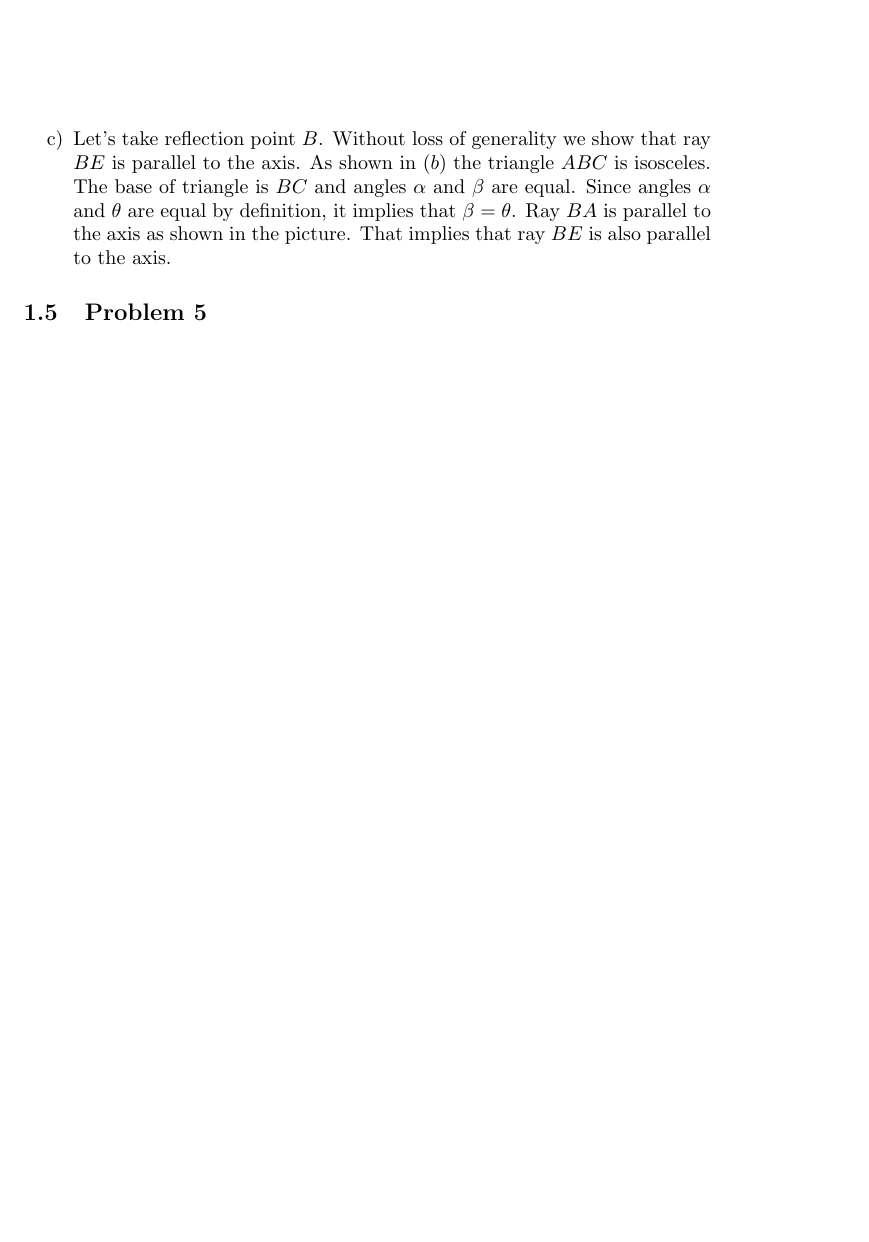
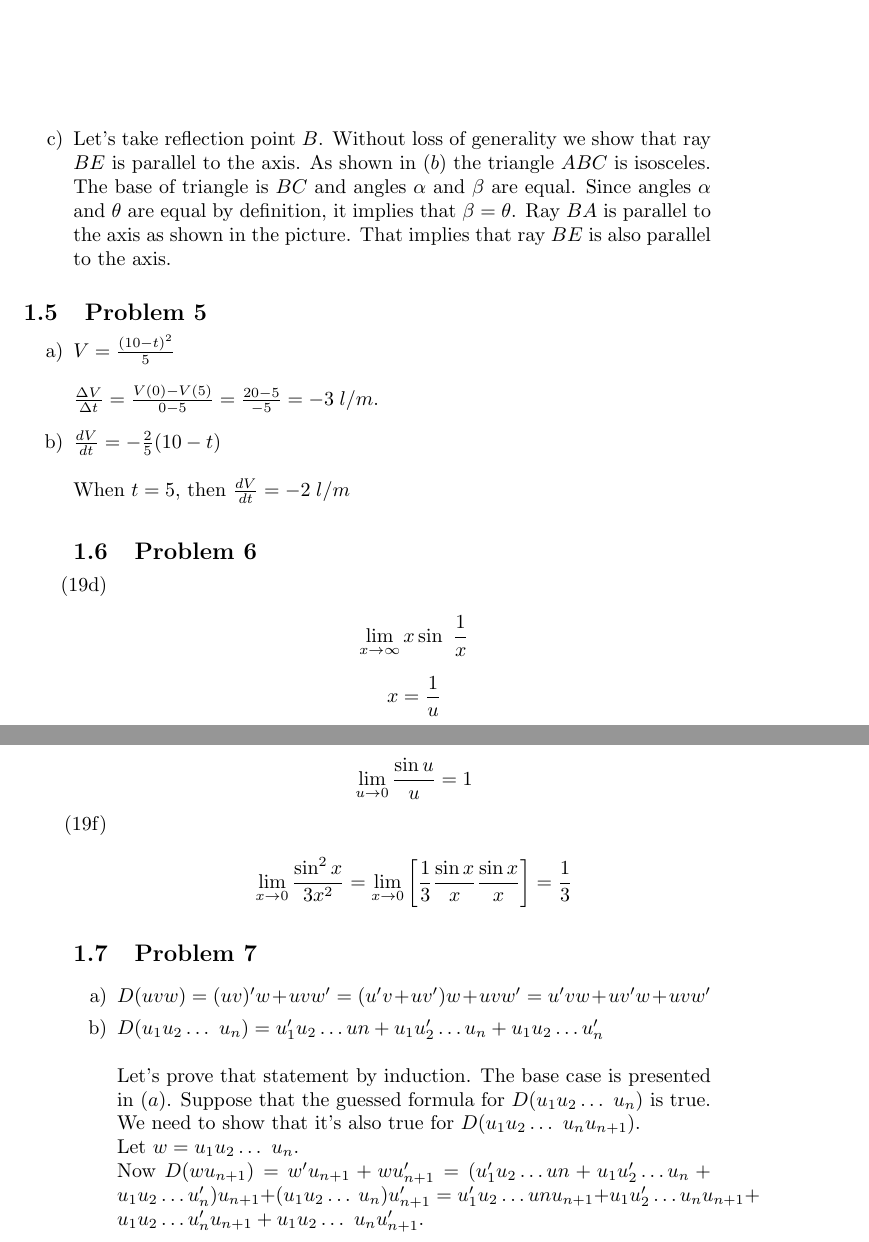
Before and after one commit to topefremov/single-variable-calculus, a LaTeX problem sheet (Problem Set 1.tex): part of page 4 of 4 before the commit and two parts of pages 4 and 5 of 5 after it, the two joined at a grey line, cut so that both start at the same text, the shorter picture padded with empty space. Compiled offline with pdfLaTeX.

Commit message:
Problem Set 1 (WIP)

```diff
--- a/Problem Set 1.tex
+++ b/Problem Set 1.tex
@@ -146,5 +146,38 @@ Let's take reflection point $B$. Without loss of generality we show that ray $BE
 \end{itemize}
 
 \subsection{Problem 5}
+\begin{itemize}
+\item[a)]
+$V = \frac{(10-t)^2}{5}$ \\ \\
+$\frac{\Delta V}{\Delta t} = \frac{V(0) - V(5)}{0 - 5} = \frac{20 - 5}{-5} = -3\; l/m$.
+
+\item[b)]
+$\frac{dV}{dt} = -\frac{2}{5}(10-t)$ \\ \\
+When $t = 5$, then $\frac{dV}{dt} = -2\; l/m$
+
+\subsection{Problem 6}
+
+\begin{itemize}
+\item[(19d)]
+\[\lim_{x\to \infty}x\sin\ \frac{1}{x}\]
+\[x = \frac{1}{u}\]
+\[\lim_{u\to 0}\frac{\sin u}{u} = 1\]
+
+\item[(19f)]
+\[\lim_{x \to 0}\frac{\sin^2 x}{3x^2} = \lim_{x \to 0}\left[ \frac{1}{3}\frac{\sin x}{x}\frac{\sin x}{x} \right] = \frac{1}{3}\]
+\end{itemize}
+
+\subsection{Problem 7}
+\begin{itemize}
+\item[a)]
+$D(uvw) = (uv)'w + uvw' = (u'v + uv')w + uvw' = u'vw + uv'w + uvw'$
+\item[b)]
+$D(u_1u_2 \dots\ u_n) = u_1'u_2 \dots un + u_1u_2' \dots u_n + u_1u_2 \dots u_n'$ \\ \\
+Let's prove that statement by induction. The base case is presented in $(a)$. Suppose that the guessed formula for $D(u_1u_2 \dots\ u_n)$ is true. We need to show that it's also true for $D(u_1u_2 \dots\ u_nu_{n+1})$. \\
+Let $w = u_1u_2 \dots\ u_n$. \\
+Now $D(wu_{n+1}) = w'u_{n+1} + wu_{n+1}' = (u_1'u_2 \dots un + u_1u_2' \dots u_n + u_1u_2 \dots u_n')u_{n+1} + (u_1u_2 \dots\ u_n)u_{n+1}' = u_1'u_2 \dots unu_{n+1} + u_1u_2' \dots u_nu_{n+1} + u_1u_2 \dots u_n'u_{n+1} + u_1u_2 \dots\ u_nu_{n+1}'$.
+\end{itemize}
+
+\end{itemize}
 
 \end{document}
```
